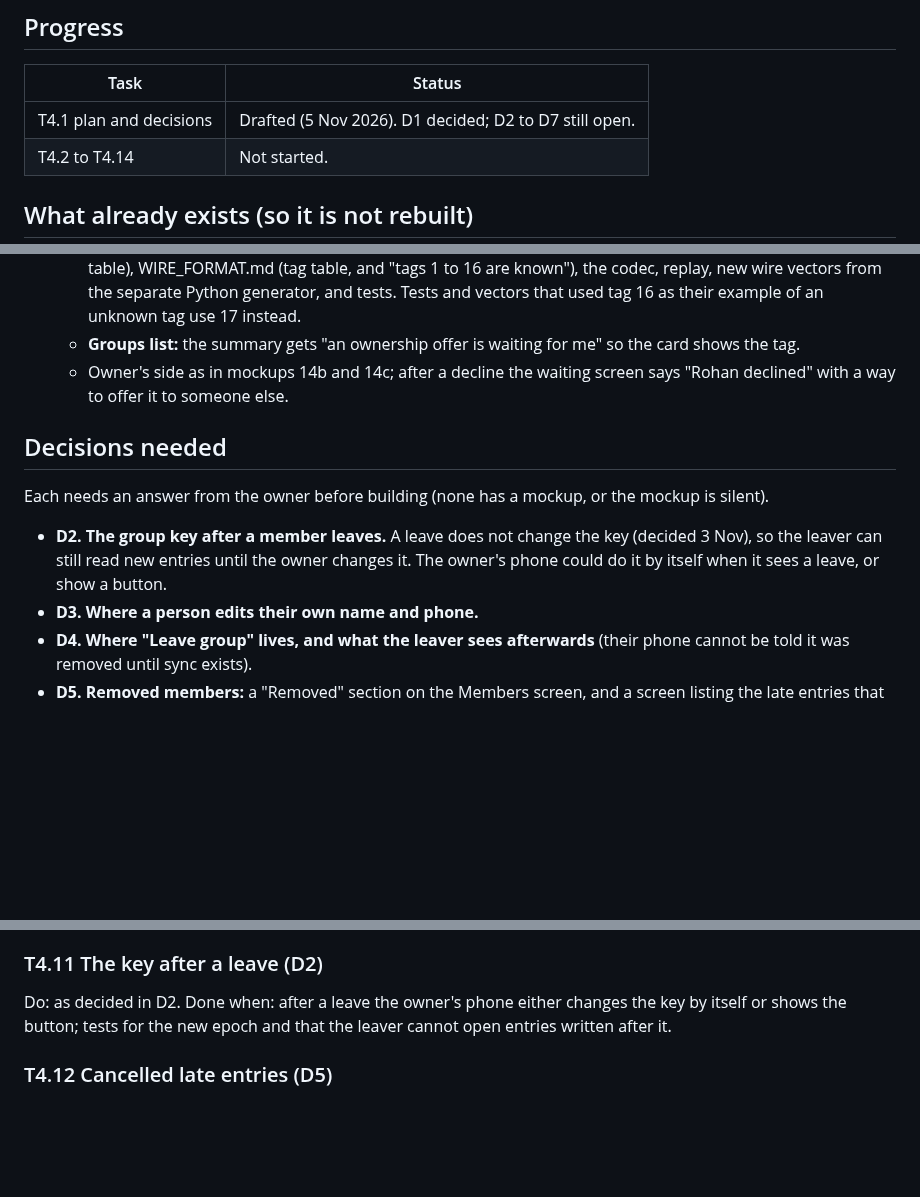
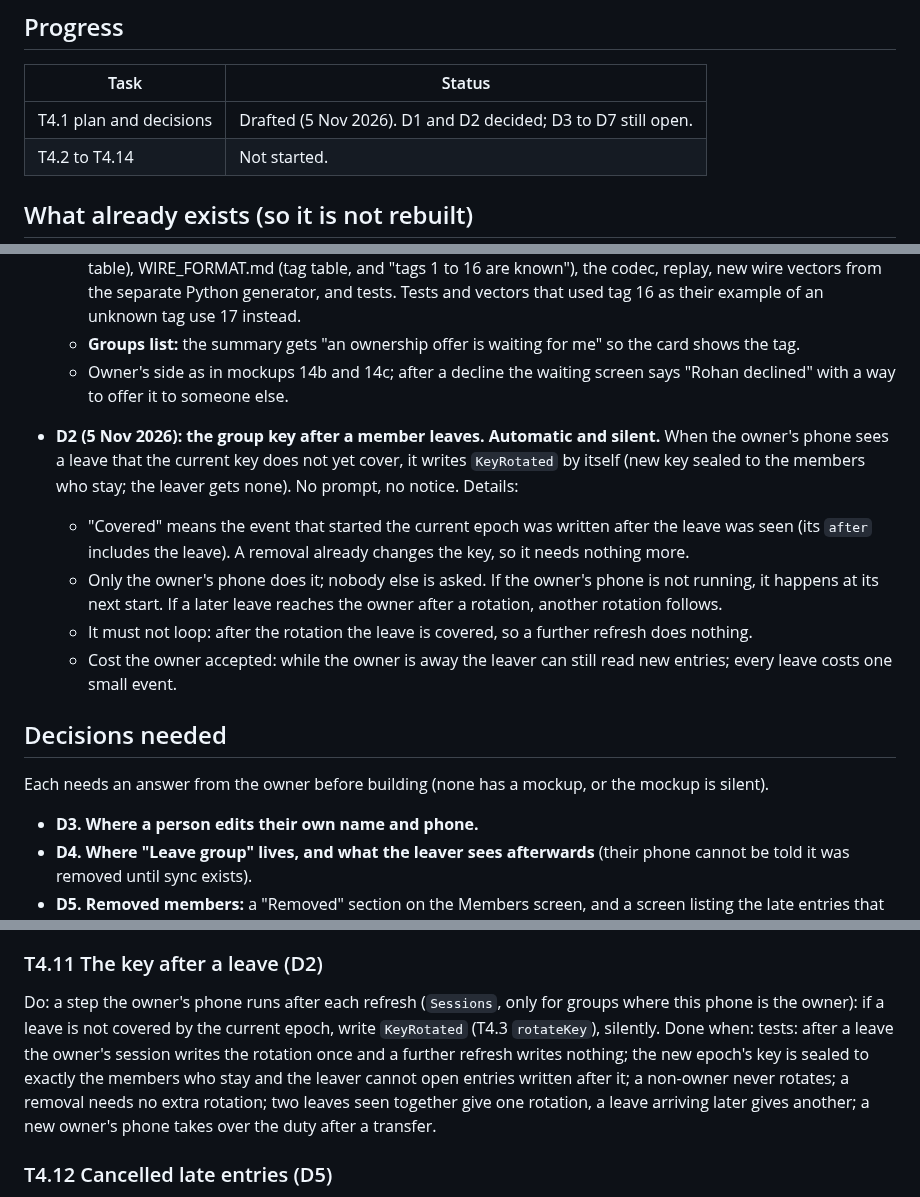
Before and after one commit to ownspace-in/owntally, a Markdown page: docs/tasks/M4-membership.md, 3 parts joined by grey strips. Rendered like a GitHub page; blank space fills up the shorter version.

Commit message:
M4 plan: D2 decided (the owner's phone changes the key by itself after a leave)
Co-Authored-By: Claude Sonnet 5.5 <noreply@anthropic.com>

```diff
--- a/docs/tasks/M4-membership.md
+++ b/docs/tasks/M4-membership.md
@@ -10,7 +10,7 @@ Goal (BUILD_PLAN): members, owner, admins, join requests, approve or decline, re
 
 | Task | Status |
 |---|---|
-| T4.1 plan and decisions | Drafted (5 Nov 2026). D1 decided; D2 to D7 still open. |
+| T4.1 plan and decisions | Drafted (5 Nov 2026). D1 and D2 decided; D3 to D7 still open. |
 | T4.2 to T4.14 | Not started. |
 
 ## What already exists (so it is not rebuilt)
@@ -38,11 +38,16 @@ So M4 is mostly the data-layer operations, a small local store for join requests
   - **Groups list:** the summary gets "an ownership offer is waiting for me" so the card shows the tag.
   - Owner's side as in mockups 14b and 14c; after a decline the waiting screen says "Rohan declined" with a way to offer it to someone else.
 
+- **D2 (5 Nov 2026): the group key after a member leaves.** **Automatic and silent.** When the owner's phone sees a leave that the current key does not yet cover, it writes `KeyRotated` by itself (new key sealed to the members who stay; the leaver gets none). No prompt, no notice. Details:
+  - "Covered" means the event that started the current epoch was written after the leave was seen (its `after` includes the leave). A removal already changes the key, so it needs nothing more.
+  - Only the owner's phone does it; nobody else is asked. If the owner's phone is not running, it happens at its next start. If a later leave reaches the owner after a rotation, another rotation follows.
+  - It must not loop: after the rotation the leave is covered, so a further refresh does nothing.
+  - Cost the owner accepted: while the owner is away the leaver can still read new entries; every leave costs one small event.
+
 ## Decisions needed
 
 Each needs an answer from the owner before building (none has a mockup, or the mockup is silent).
 
-- **D2. The group key after a member leaves.** A leave does not change the key (decided 3 Nov), so the leaver can still read new entries until the owner changes it. The owner's phone could do it by itself when it sees a leave, or show a button.
 - **D3. Where a person edits their own name and phone.**
 - **D4. Where "Leave group" lives, and what the leaver sees afterwards** (their phone cannot be told it was removed until sync exists).
 - **D5. Removed members:** a "Removed" section on the Members screen, and a screen listing the late entries that were cancelled after a removal (decided 4 Nov: listed to the remover and the owner).
@@ -90,8 +95,8 @@ Do: edit my name and phone (the group's unique-name rule shown as a message); Le
 Done when: tests for the rename clash, a phone with the allowed characters, the warning text, and that a leaver cannot add entries.
 
 ### T4.11 The key after a leave (D2)
-Do: as decided in D2.
-Done when: after a leave the owner's phone either changes the key by itself or shows the button; tests for the new epoch and that the leaver cannot open entries written after it.
+Do: a step the owner's phone runs after each refresh (`Sessions`, only for groups where this phone is the owner): if a leave is not covered by the current epoch, write `KeyRotated` (T4.3 `rotateKey`), silently.
+Done when: tests: after a leave the owner's session writes the rotation once and a further refresh writes nothing; the new epoch's key is sealed to exactly the members who stay and the leaver cannot open entries written after it; a non-owner never rotates; a removal needs no extra rotation; two leaves seen together give one rotation, a leave arriving later gives another; a new owner's phone takes over the duty after a transfer.
 
 ### T4.12 Cancelled late entries (D5)
 Do: a screen for the owner (and the remover) listing the removed member's late entries that were cancelled, so someone can re-enter them.
```
